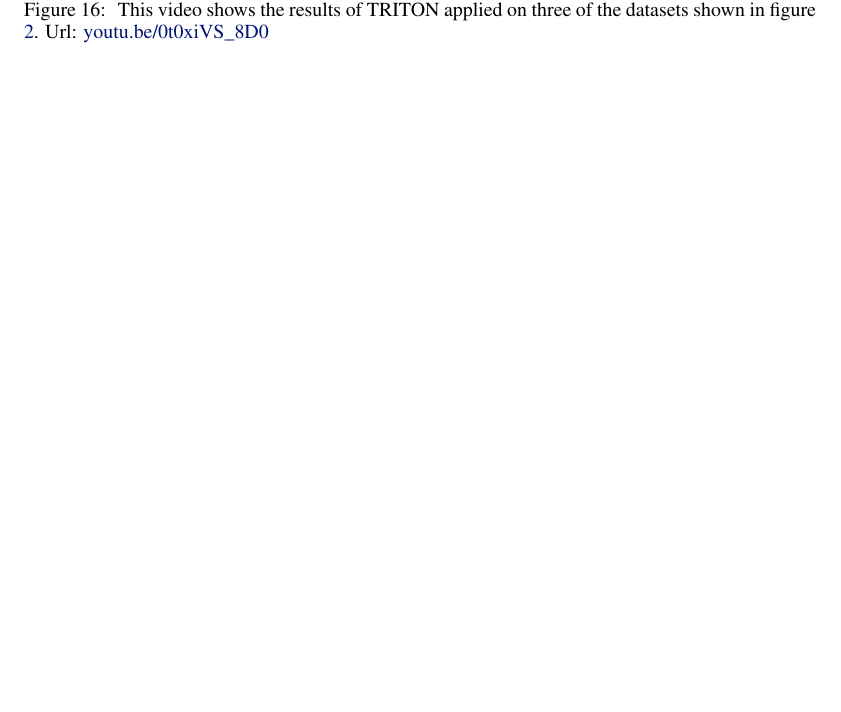
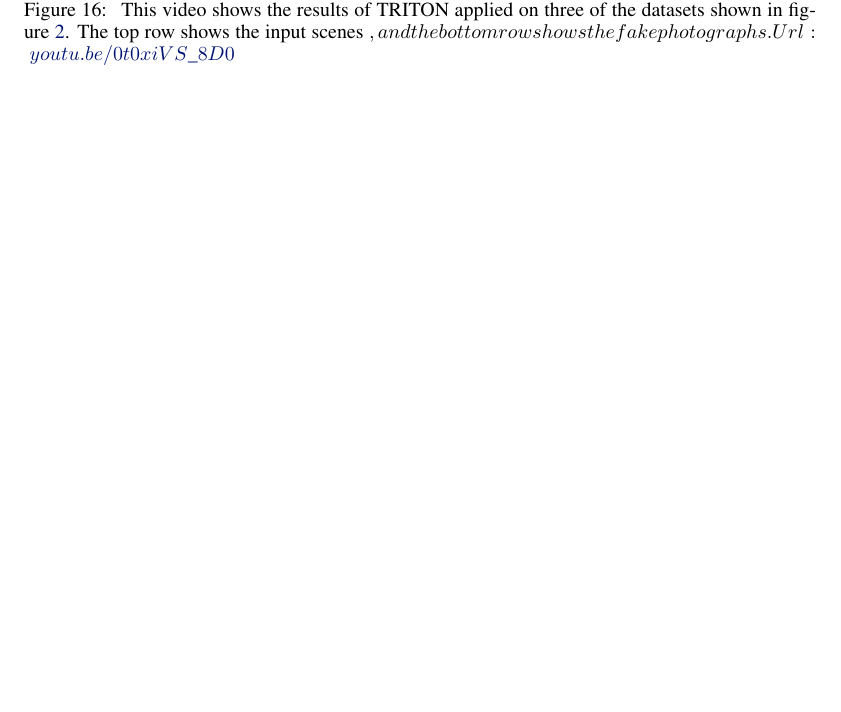
Before and after one commit to RyannDaGreat/TRITON-Paper, a LaTeX problem sheet (CORL/example.tex, which reads CORL/appendix.tex): part of page 17 of 17, cut so that both start at the same text. Compiled offline with pdfLaTeX.

Commit message:
Added small thing

```diff
--- a/CORL/appendix.tex
+++ b/CORL/appendix.tex
@@ -199,6 +199,7 @@
 				\end{center}
 			\caption{
 				This video shows the results of TRITON applied on three of the datasets shown in figure \ref{fig:first_diagram}.
+				The top row shows the input scenes $, and the bottom row shows the fake photographs.
 				Url: \href{https://youtu.be/0t0xiVS_8D0}{youtu.be/0t0xiVS\_8D0}
 			}
 			\label{fig:algocomparisonvideo}
```
